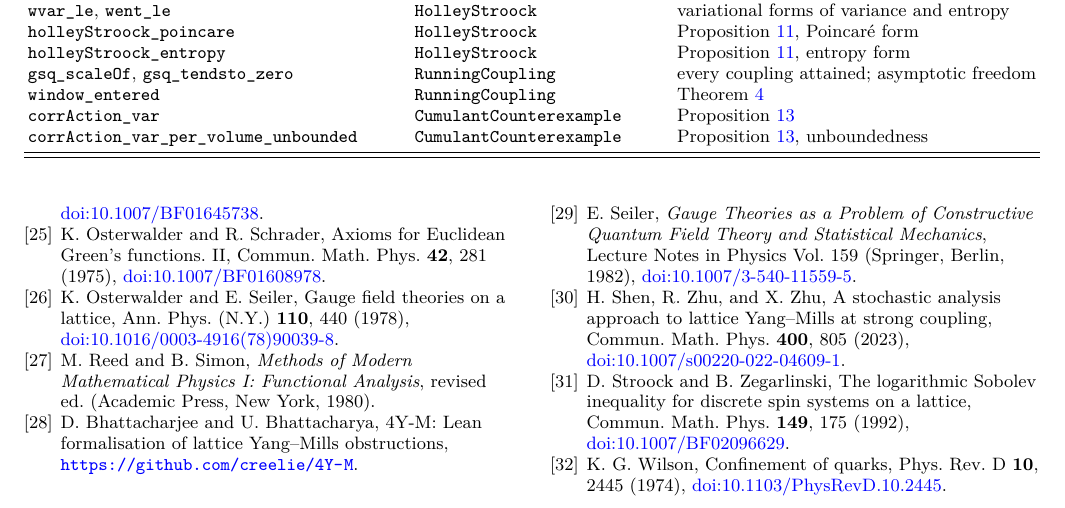
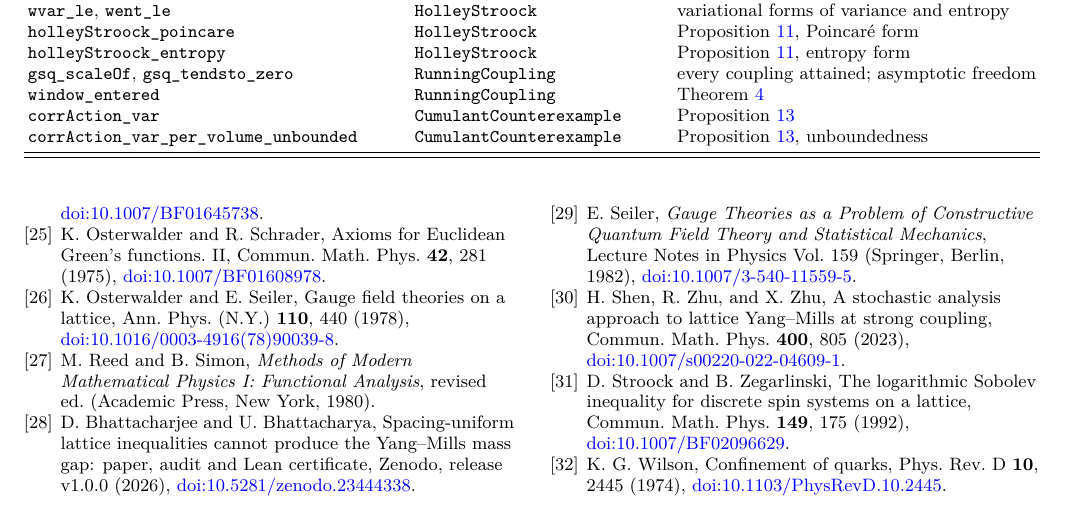
Before and after one commit to creelie/4Y-M, a LaTeX paper (tex/main.tex): part of page 8 of 8, cut so that both start at the same text. The pictures show the PDF file tex/main.pdf that the author committed with the source.

Commit message:
Record the Zenodo DOI of release v1.0.0 (10.5281/zenodo.23444338)

```diff
--- a/tex/main.tex
+++ b/tex/main.tex
@@ -958,8 +959,10 @@ M.~Reed and B.~Simon, \emph{Methods of Modern Mathematical Physics I:
 Functional Analysis}, revised ed. (Academic Press, New York, 1980).
 
 \bibitem{Repo}
-D.~Bhattacharjee and U.~Bhattacharya, 4Y-M: Lean formalisation of lattice
-Yang--Mills obstructions, \url{https://github.com/creelie/4Y-M}.
+D.~Bhattacharjee and U.~Bhattacharya, Spacing-uniform lattice inequalities
+cannot produce the Yang--Mills mass gap: paper, audit and Lean certificate,
+Zenodo, release v1.0.0 (2026),
+\href{https://doi.org/10.5281/zenodo.23444338}{doi:10.5281/zenodo.23444338}.
 
 \bibitem{Sei82}
 E.~Seiler, \emph{Gauge Theories as a Problem of Constructive Quantum Field
```
Also changed, not shown: README.md, main.pdf, tex/main.pdf, tex/main.tex (3 more changed lines), 1 other file.
